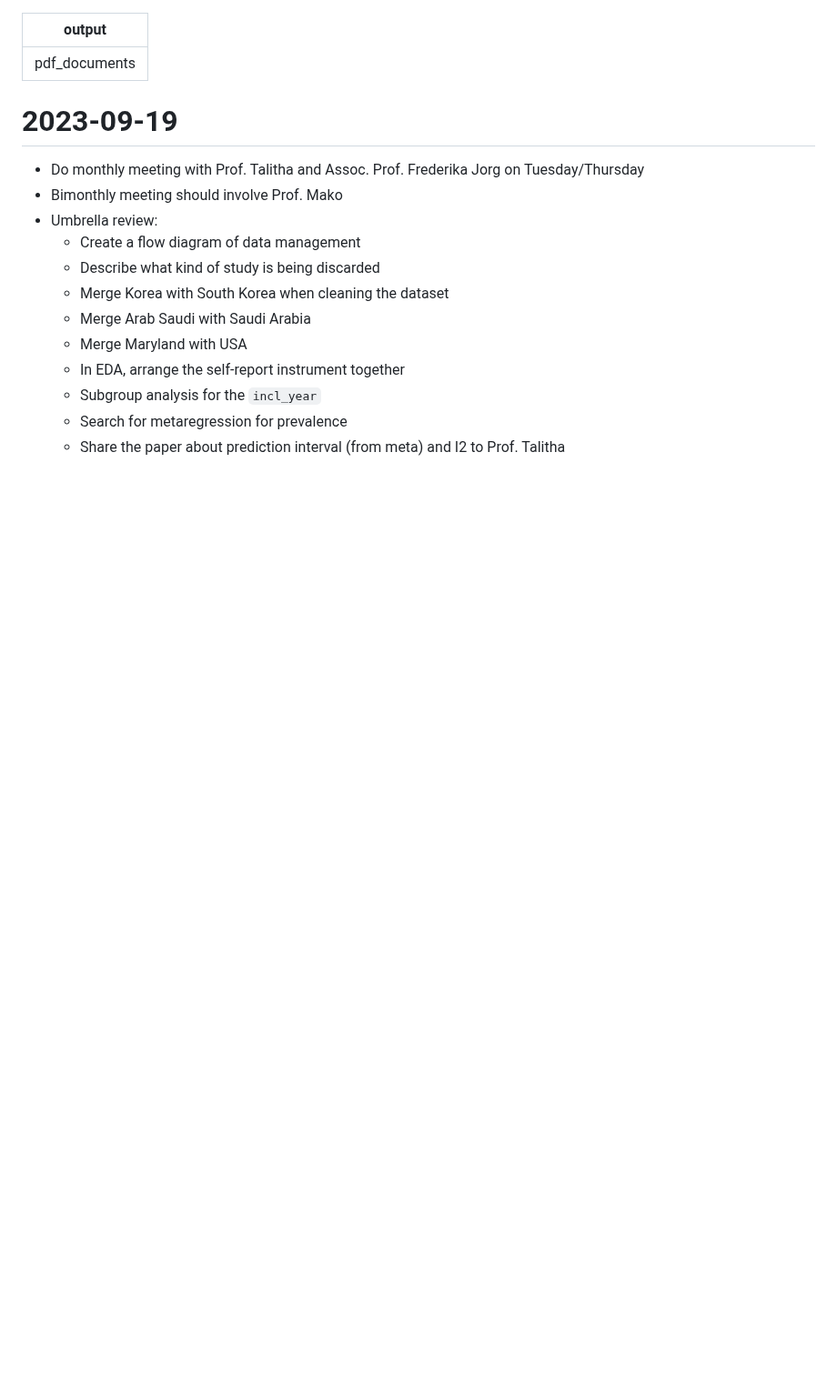
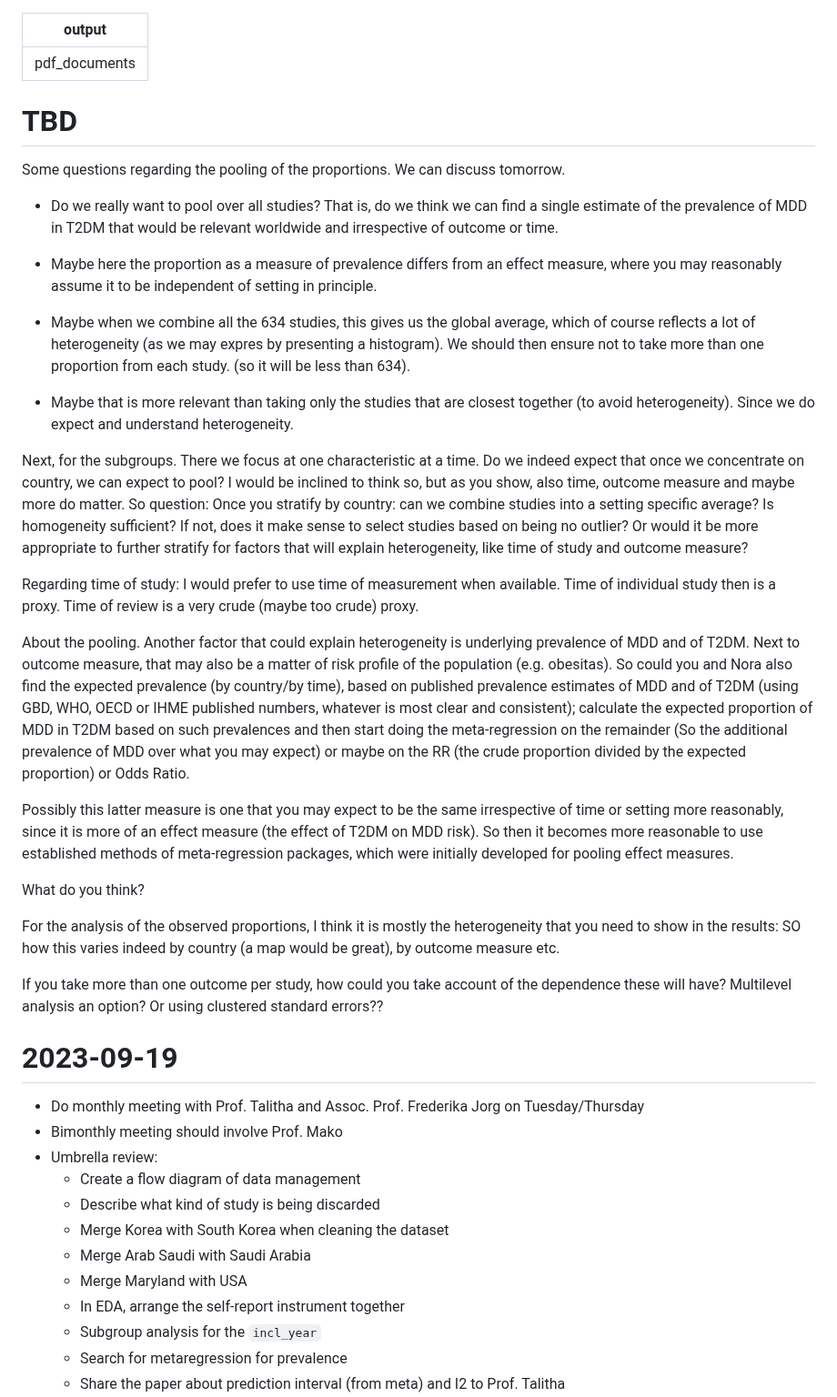
Before and after one commit to namakala/journey-log, a Markdown page: task.md, the part around the change. Shown at 91% size. GitHub-like rendering; blank space fills up the shorter version.

Commit message:
Address concerns to be discussed with Prof. Talitha

```diff
--- a/task.md
+++ b/task.md
@@ -1,6 +1,37 @@
 ---
 output: pdf_documents
 ---
+
+# TBD
+
+Some questions regarding the pooling of the proportions. We can discuss tomorrow.
+
+* Do we really want to pool over all studies? That is, do we think we can find a single estimate of the prevalence of MDD in T2DM that would be relevant worldwide and irrespective of outcome or time.
+
+* Maybe here the proportion as a measure of prevalence differs from an effect measure, where you may reasonably assume it to be independent of setting in principle.
+
+* Maybe when we combine all the 634 studies, this gives us the global average, which of course reflects a lot of heterogeneity (as we may expres by presenting a histogram). We should then ensure not to take more than one proportion from each study. (so it will be less than 634).
+* Maybe that is more relevant than taking only the studies that are closest together (to avoid heterogeneity). Since we do expect and understand heterogeneity.
+
+
+Next, for the subgroups. There we focus at one characteristic at a time.
+Do we indeed expect that once we concentrate on country, we can expect to pool? I would be inclined to think so, but as you show, also time, outcome measure and maybe more do matter.
+So question: Once you stratify by country: can we combine studies into a setting specific average? Is homogeneity sufficient? If not, does it make sense to select studies based on being no outlier? Or would it be more appropriate to further stratify for factors that will explain heterogeneity, like time of study and outcome measure?
+
+Regarding time of study: I would prefer to use time of measurement when available. Time of individual study then is a proxy. Time of review is a very crude (maybe too crude) proxy.
+
+About the pooling. Another factor that could explain heterogeneity is underlying prevalence of MDD and of T2DM.
+Next to outcome measure, that may also be a matter of risk profile of the population (e.g. obesitas).
+So could you and Nora also find the expected prevalence (by country/by time), based on published prevalence estimates of MDD and of T2DM (using GBD, WHO, OECD or IHME published numbers, whatever is most clear and consistent); calculate the expected proportion of MDD in T2DM based on such prevalences and then start doing the meta-regression on the remainder (So the additional prevalence of MDD over what you may expect) or maybe on the RR (the crude proportion divided by the expected proportion) or Odds Ratio.
+
+Possibly this latter measure is one that you may expect to be the same irrespective of time or setting more reasonably, since it is more of an effect measure (the effect of T2DM on MDD risk). So then it becomes more reasonable to use established methods of meta-regression packages, which were initially developed for pooling effect measures.
+
+What do you think?
+
+For the analysis of the observed proportions, I think it is mostly the heterogeneity that you need to show in the results: SO how this varies indeed by country (a map would be great), by outcome measure etc.
+
+If you take more than one outcome per study, how could you take account of the dependence these will have? Multilevel analysis an option? Or using clustered standard errors??
+
 
 # 2023-09-19
 
```
